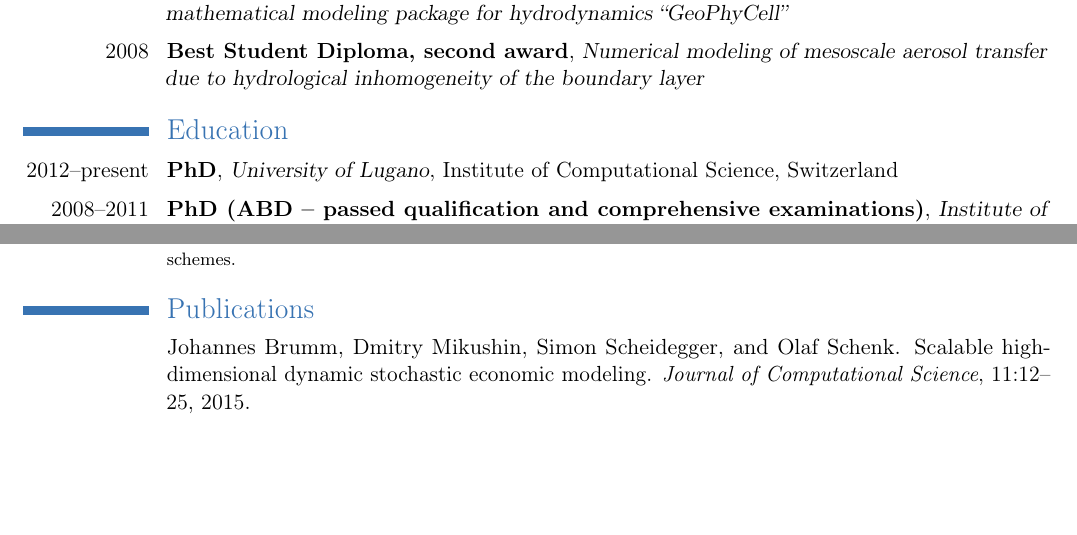
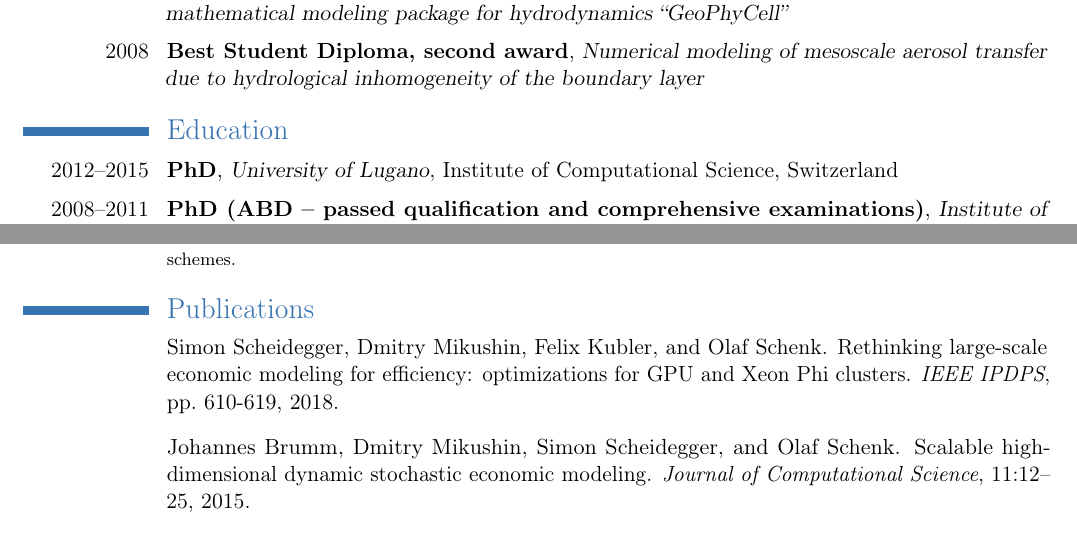
Before and after one commit to dmikushin/cv_mikushin, a LaTeX CV (cv_mikushin.tex): two parts of page 2 of 3, joined at a grey line, cut so that both start at the same text, the shorter picture padded with empty space. Compiled offline with pdfLaTeX.

Commit message:
Adding recent IPDPS publication

```diff
--- a/cv_mikushin.tex
+++ b/cv_mikushin.tex
@@ -69,7 +69,7 @@ GPGPU for high-performance Monte-Carlo backpricing valuation (financial customer
 \cventry{2008}{Best Student Diploma, second award}{Numerical modeling of mesoscale aerosol transfer due to hydrological inhomogeneity of the boundary layer}{}{}{}
 
 \section{Education}
-\cventry{2012--present}{PhD}{University of Lugano}{Institute of Computational Science}{Switzerland}{}{}
+\cventry{2012--2015}{PhD}{University of Lugano}{Institute of Computational Science}{Switzerland}{}{}
 \vskip 2pt
 \cventry{2008--2011}{PhD (ABD -- passed qualification and comprehensive examinations)}{Institute of Numerical Mathematics, Russian Academy of Science}{Moscow}{}{}
 \vskip 2pt
@@ -82,6 +82,10 @@ GPGPU for high-performance Monte-Carlo backpricing valuation (financial customer
 
 % Publications from a BibTeX file
 \begin{thebibliography}{1}
+
+\bibitem{IPDPS} Simon Scheidegger, Dmitry Mikushin, Felix Kubler, and Olaf Schenk.
+\newblock Rethinking large-scale economic modeling for efficiency: optimizations for GPU and Xeon Phi clusters.
+\newblock {\em IEEE IPDPS}, pp. 610-619, 2018.
 
 \bibitem{brumm2015scalable}
 Johannes Brumm, Dmitry Mikushin, Simon Scheidegger, and Olaf Schenk.
```
Also changed, not shown: cv_mikushin.pdf, cv_mikushin.tex (2 more changed lines).
